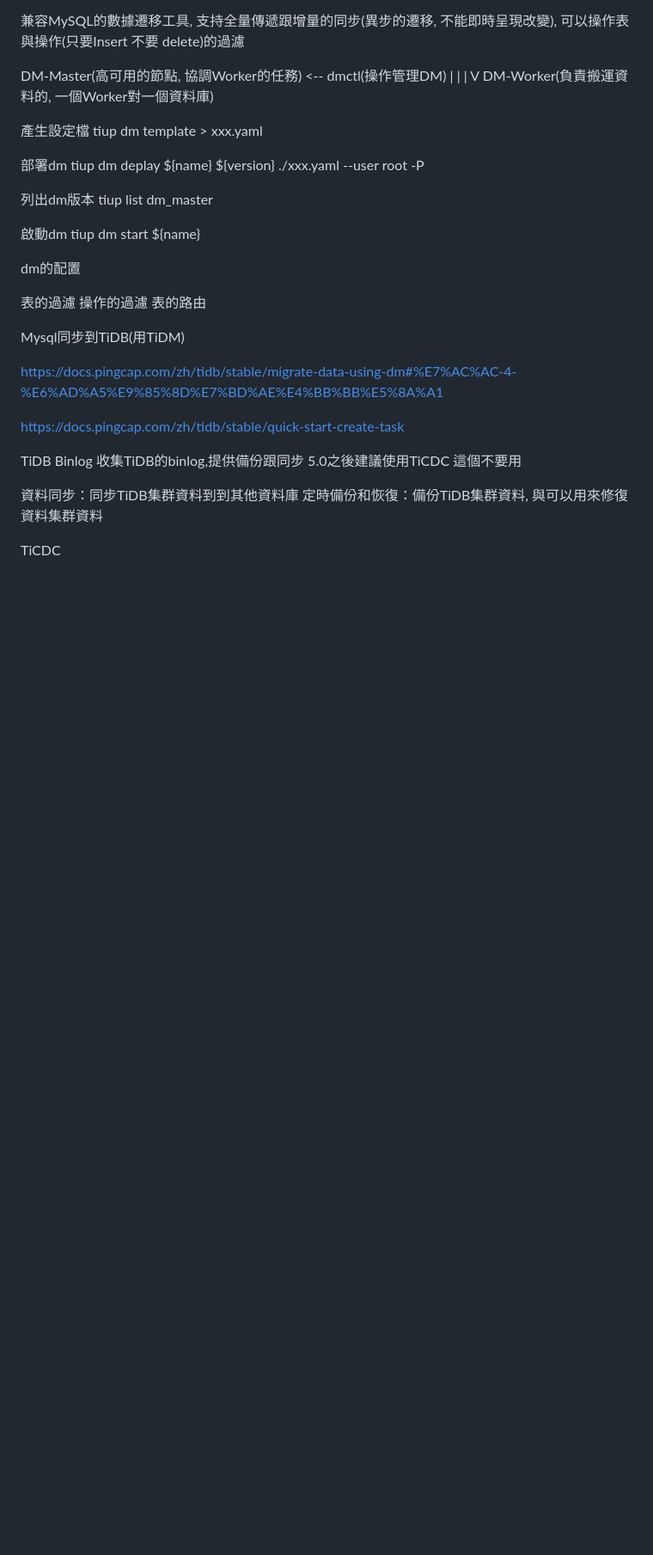
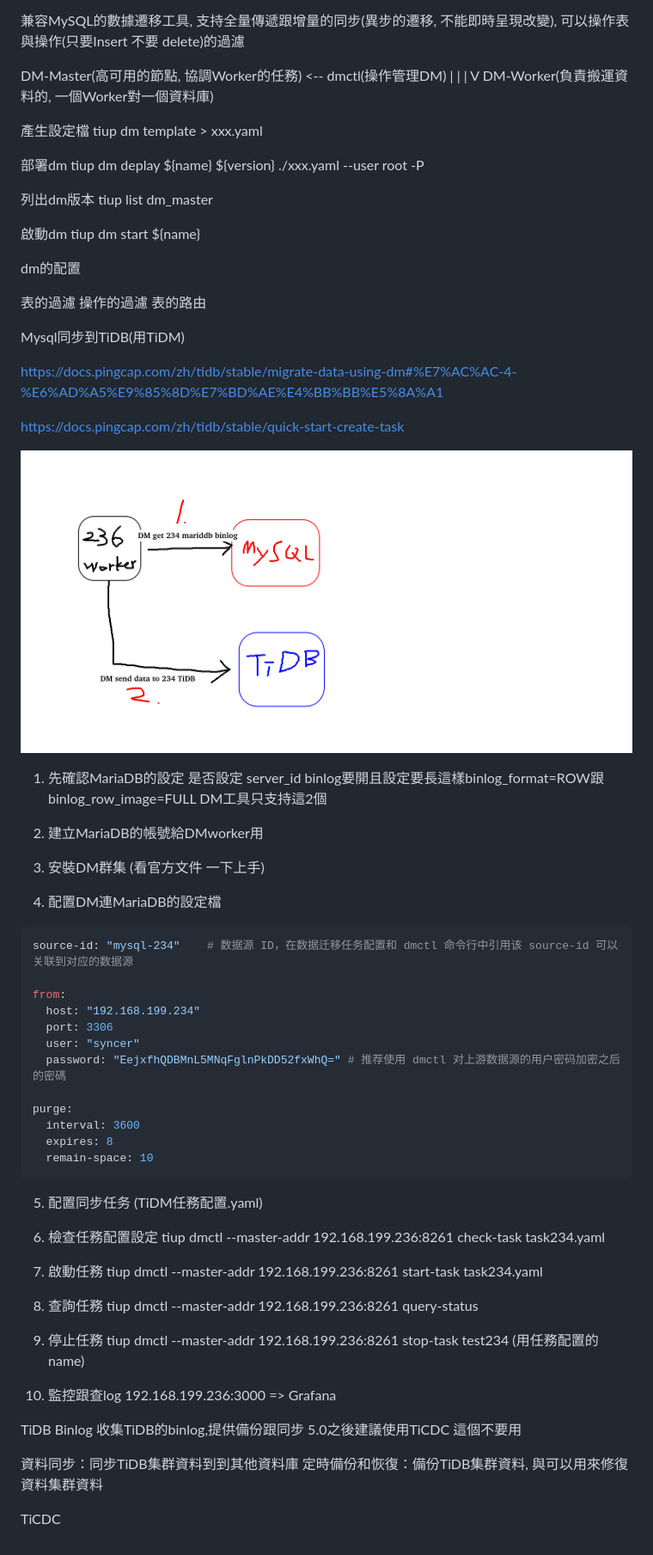
Before and after one commit to mikeqoo1/Note, a Markdown page: TiDB.md, the part around the change printed below. Shown: that part at 86% size. Rendered like a GitHub page; pictures changed too: TiDM實際操作流程.png (added); blank space fills up the shorter version.

Commit message:
feat: 更新TiDB的DM工具

````diff
--- a/TiDB.md
+++ b/TiDB.md
@@ -169,6 +169,47 @@ https://docs.pingcap.com/zh/tidb/stable/migrate-data-using-dm#%E7%AC%AC-4-%E6%AD
 https://docs.pingcap.com/zh/tidb/stable/quick-start-create-task
 
 
+![實際操作](TiDM實際操作流程.png)
+
+1. 先確認MariaDB的設定 是否設定 server_id binlog要開且設定要長這樣binlog_format=ROW跟binlog_row_image=FULL DM工具只支持這2個
+
+2. 建立MariaDB的帳號給DMworker用
+
+3. 安裝DM群集 (看官方文件 一下上手)
+
+4. 配置DM連MariaDB的設定檔
+
+```ini
+source-id: "mysql-234"    # 数据源 ID，在数据迁移任务配置和 dmctl 命令行中引用该 source-id 可以关联到对应的数据源
+
+from:
+  host: "192.168.199.234"
+  port: 3306
+  user: "syncer"
+  password: "EejxfhQDBMnL5MNqFglnPkDD52fxWhQ=" # 推荐使用 dmctl 对上游数据源的用户密码加密之后的密碼
+
+purge:
+  interval: 3600
+  expires: 8
+  remain-space: 10
+```
+
+5. 配置同步任务 (TiDM任務配置.yaml)
+
+6. 檢查任務配置設定 tiup dmctl --master-addr 192.168.199.236:8261 check-task task234.yaml
+
+7. 啟動任務 tiup dmctl --master-addr 192.168.199.236:8261 start-task task234.yaml
+
+8. 查詢任務 tiup dmctl --master-addr 192.168.199.236:8261 query-status
+
+9. 停止任務 tiup dmctl --master-addr 192.168.199.236:8261 stop-task test234 (用任務配置的name)
+
+10. 監控跟查log 192.168.199.236:3000 => Grafana
+
+
+
+
+
 TiDB Binlog 收集TiDB的binlog,提供備份跟同步 5.0之後建議使用TiCDC 這個不要用
 
 資料同步：同步TiDB集群資料到到其他資料庫
````
Also changed, not shown: other parts of TiDB.md (+1 -1 lines), 1 other file.
